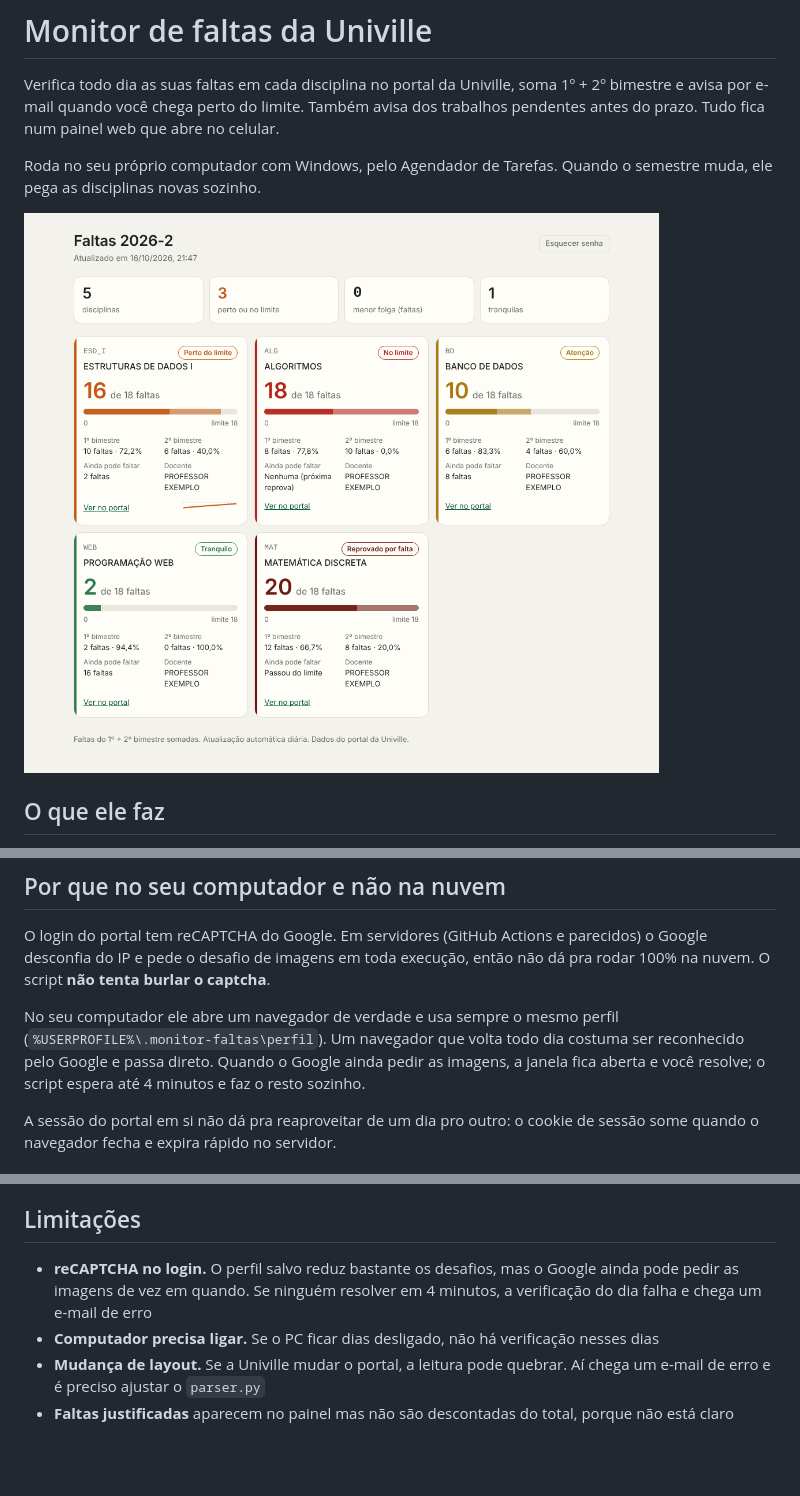
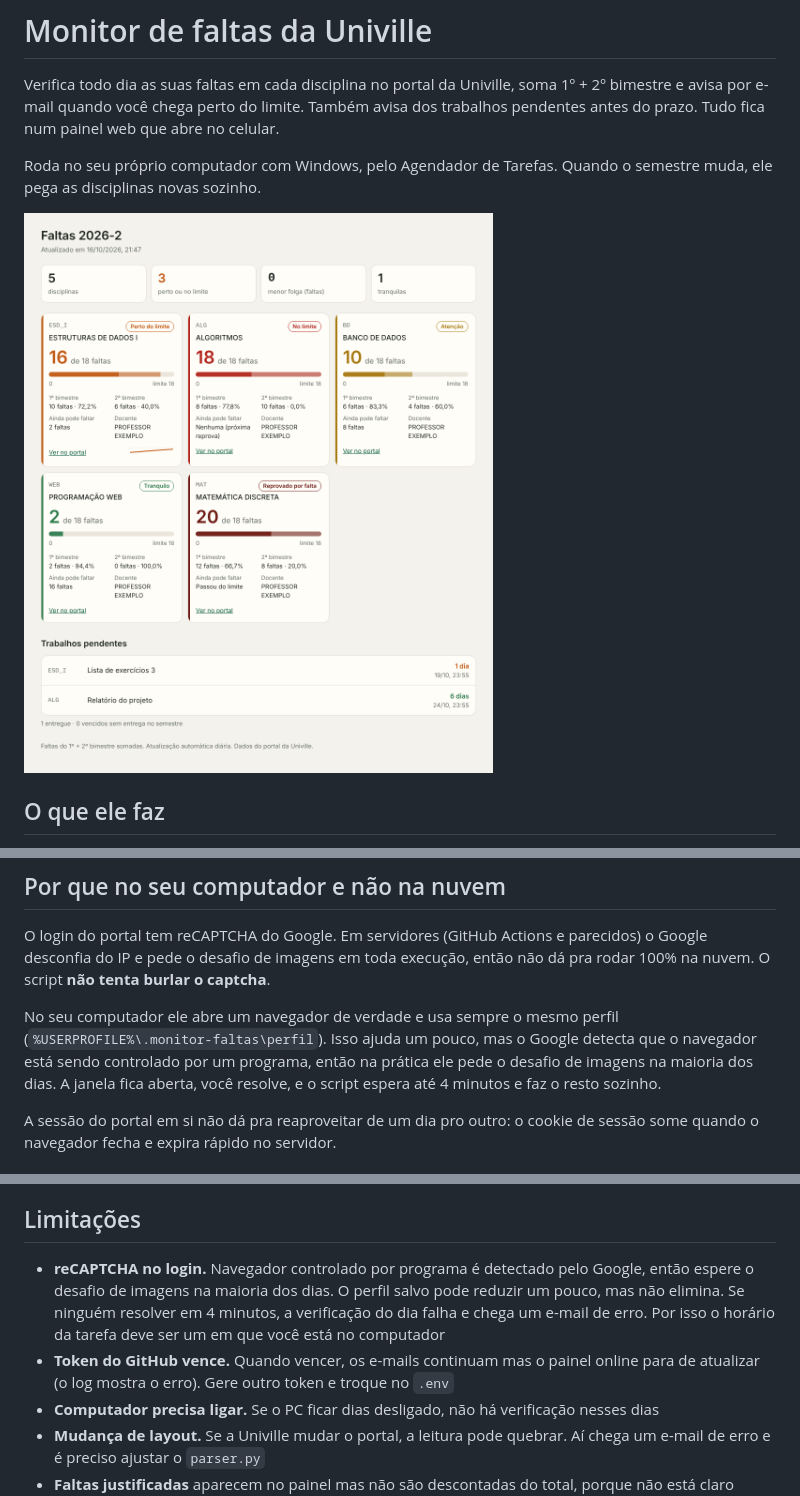
Before and after one commit to rfaelvitor/monitor-faltas-univille, a Markdown page: README.md, 3 parts joined by grey strips. Drawn GitHub-style; pictures changed too: docs/painel.png; blank space fills up the shorter version.

```diff
--- a/README.md
+++ b/README.md
@@ -24,7 +24,7 @@ O limite padrão é 18 faltas: passou disso, reprova.
 
 O login do portal tem reCAPTCHA do Google. Em servidores (GitHub Actions e parecidos) o Google desconfia do IP e pede o desafio de imagens em toda execução, então não dá pra rodar 100% na nuvem. O script **não tenta burlar o captcha**.
 
-No seu computador ele abre um navegador de verdade e usa sempre o mesmo perfil (`%USERPROFILE%\.monitor-faltas\perfil`). Um navegador que volta todo dia costuma ser reconhecido pelo Google e passa direto. Quando o Google ainda pedir as imagens, a janela fica aberta e você resolve; o script espera até 4 minutos e faz o resto sozinho.
+No seu computador ele abre um navegador de verdade e usa sempre o mesmo perfil (`%USERPROFILE%\.monitor-faltas\perfil`). Isso ajuda um pouco, mas o Google detecta que o navegador está sendo controlado por um programa, então na prática ele pede o desafio de imagens na maioria dos dias. A janela fica aberta, você resolve, e o script espera até 4 minutos e faz o resto sozinho.
 
 A sessão do portal em si não dá pra reaproveitar de um dia pro outro: o cookie de sessão some quando o navegador fecha e expira rápido no servidor.
 
@@ -165,7 +165,8 @@ Rodar os testes: `pip install -r requirements-dev.txt && python -m pytest`
 
 ## Limitações
 
-- **reCAPTCHA no login.** O perfil salvo reduz bastante os desafios, mas o Google ainda pode pedir as imagens de vez em quando. Se ninguém resolver em 4 minutos, a verificação do dia falha e chega um e-mail de erro
+- **reCAPTCHA no login.** Navegador controlado por programa é detectado pelo Google, então espere o desafio de imagens na maioria dos dias. O perfil salvo pode reduzir um pouco, mas não elimina. Se ninguém resolver em 4 minutos, a verificação do dia falha e chega um e-mail de erro. Por isso o horário da tarefa deve ser um em que você está no computador
+- **Token do GitHub vence.** Quando vencer, os e-mails continuam mas o painel online para de atualizar (o log mostra o erro). Gere outro token e troque no `.env`
 - **Computador precisa ligar.** Se o PC ficar dias desligado, não há verificação nesses dias
 - **Mudança de layout.** Se a Univille mudar o portal, a leitura pode quebrar. Aí chega um e-mail de erro e é preciso ajustar o `parser.py`
 - **Faltas justificadas** aparecem no painel mas não são descontadas do total, porque não está claro como o portal já as considera
```
Also changed, not shown: other parts of README.md (+2 -2 lines), 1 other file.
